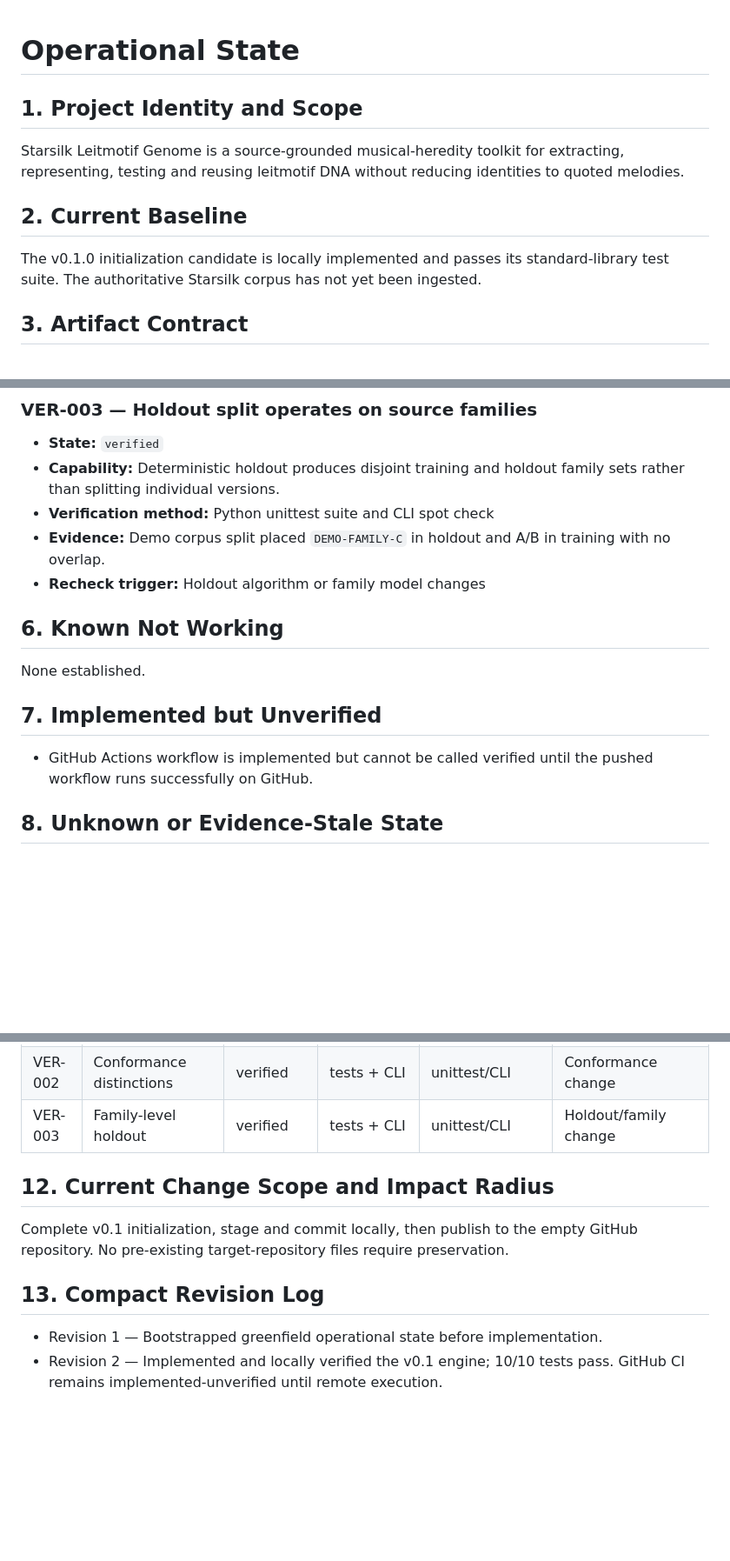
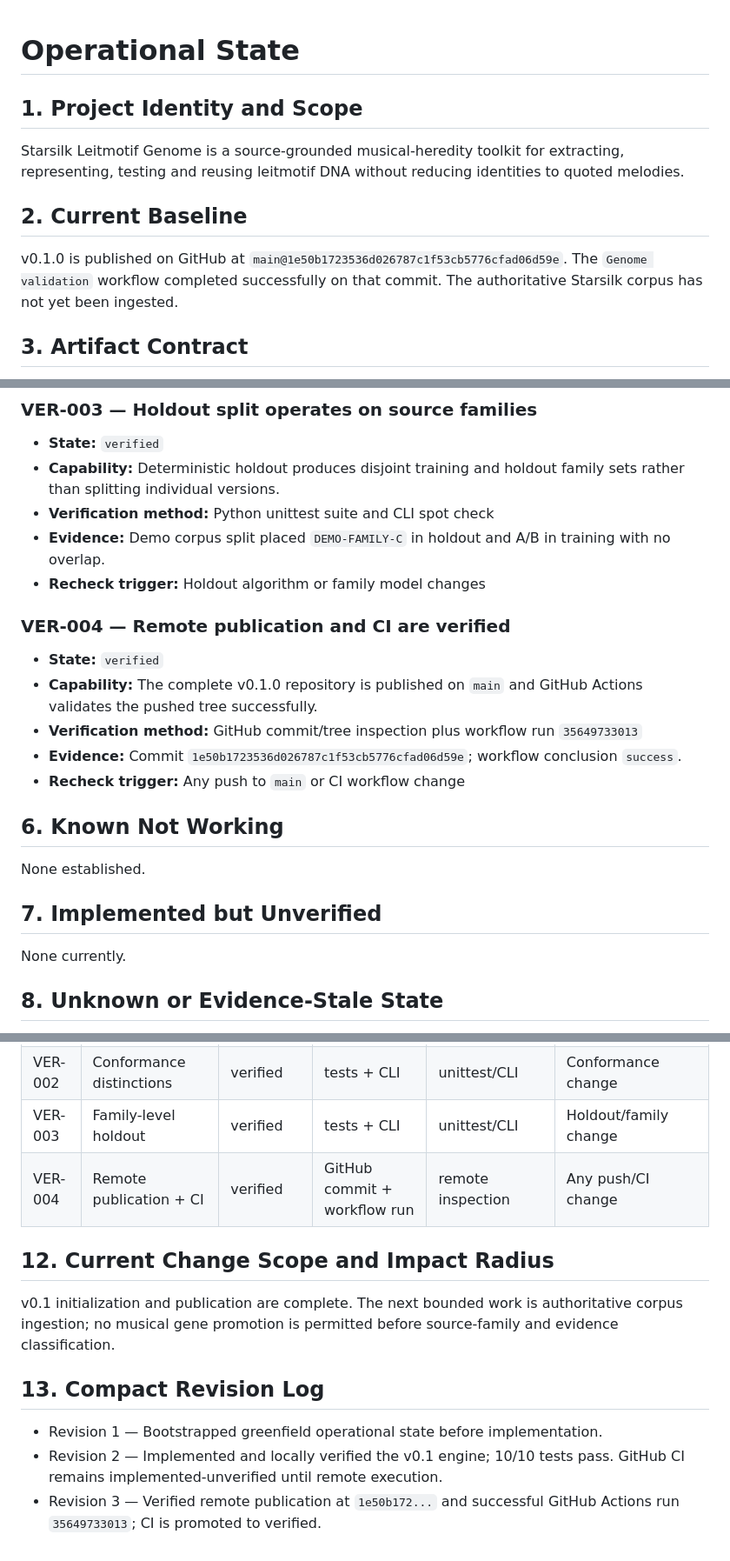
Before and after one commit to westkitty/Starsilk_Leitmotif_Genome, a Markdown page: OPERATIONAL_STATE.md, 3 parts joined by grey strips. Shown at 87% size. Rendered like a GitHub page; blank space fills up the shorter version.

Commit message:
Record verified v0.1 publication state

```diff
--- a/OPERATIONAL_STATE.md
+++ b/OPERATIONAL_STATE.md
@@ -6,12 +6,12 @@
   "project_name": "Starsilk Leitmotif Genome",
   "project_root": "/mnt/data/Starsilk_Leitmotif_Genome",
   "artifact_path": "",
-  "state_revision": 2,
-  "last_updated": "2026-09-21T20:12:00Z",
+  "state_revision": 3,
+  "last_updated": "2026-09-21T21:19:00Z",
   "current_baseline": {
-    "identity": "v0.1.0 initialization candidate",
-    "state": "partially-verified",
-    "last_verified": "2026-09-21T20:12:00Z"
+    "identity": "main@1e50b1723536d026787c1f53cb5776cfad06d59e",
+    "state": "verified",
+    "last_verified": "2026-09-21T20:13:48Z"
   },
   "scope_boundaries": [
     "Starsilk musical-analysis toolkit and its documentation only",
@@ -25,7 +25,7 @@
 Starsilk Leitmotif Genome is a source-grounded musical-heredity toolkit for extracting, representing, testing and reusing leitmotif DNA without reducing identities to quoted melodies.
 
 ## 2. Current Baseline
-The v0.1.0 initialization candidate is locally implemented and passes its standard-library test suite. The authoritative Starsilk corpus has not yet been ingested.
+v0.1.0 is published on GitHub at `main@1e50b1723536d026787c1f53cb5776cfad06d59e`. The `Genome validation` workflow completed successfully on that commit. The authoritative Starsilk corpus has not yet been ingested.
 
 ## 3. Artifact Contract
 Deliver a usable repository containing a machine-readable genome model, source-family lineage model, evidence discipline, holdout/negative-control testing, conformance engine, validator, documentation and automated tests.
@@ -158,11 +158,35 @@ Deliver a usable repository containing a machine-readable genome model, source-f
 - **Recheck trigger:** Holdout algorithm or family model changes
 <!-- /operational-state:entry -->
 
+<!-- operational-state:entry
+{
+  "id": "VER-004",
+  "title": "Remote publication and CI are verified",
+  "state": "verified",
+  "capability": "The complete v0.1.0 repository is published on main and GitHub Actions validates the pushed tree successfully.",
+  "scope": "Repository publication and CI",
+  "verification_method": "GitHub commit/tree inspection plus workflow run 35649733013",
+  "evidence": "Commit 1e50b1723536d026787c1f53cb5776cfad06d59e exists on main; Genome validation run 35649733013 completed with conclusion success.",
+  "artifact_revision": "main@1e50b1723536d026787c1f53cb5776cfad06d59e",
+  "last_verified": "2026-09-21T20:13:48Z",
+  "dependencies": ["GitHub Actions"],
+  "freshness": "current",
+  "recheck_trigger": "Any push to main or CI workflow change"
+}
+-->
+### VER-004 — Remote publication and CI are verified
+- **State:** `verified`
+- **Capability:** The complete v0.1.0 repository is published on `main` and GitHub Actions validates the pushed tree successfully.
+- **Verification method:** GitHub commit/tree inspection plus workflow run `35649733013`
+- **Evidence:** Commit `1e50b1723536d026787c1f53cb5776cfad06d59e`; workflow conclusion `success`.
+- **Recheck trigger:** Any push to `main` or CI workflow change
+<!-- /operational-state:entry -->
+
 ## 6. Known Not Working
 None established.
 
 ## 7. Implemented but Unverified
-- GitHub Actions workflow is implemented but cannot be called verified until the pushed workflow runs successfully on GitHub.
+None currently.
 
 ## 8. Unknown or Evidence-Stale State
 - Direct-audio corpus analysis remains unavailable until source material is ingested.
@@ -186,10 +210,12 @@ None established.
 | VER-001 | Evidence promotion gates | verified | 10/10 local tests | unittest | Validator/schema change |
 | VER-002 | Conformance distinctions | verified | tests + CLI | unittest/CLI | Conformance change |
 | VER-003 | Family-level holdout | verified | tests + CLI | unittest/CLI | Holdout/family change |
+| VER-004 | Remote publication + CI | verified | GitHub commit + workflow run | remote inspection | Any push/CI change |
 
 ## 12. Current Change Scope and Impact Radius
-Complete v0.1 initialization, stage and commit locally, then publish to the empty GitHub repository. No pre-existing target-repository files require preservation.
+v0.1 initialization and publication are complete. The next bounded work is authoritative corpus ingestion; no musical gene promotion is permitted before source-family and evidence classification.
 
 ## 13. Compact Revision Log
 - Revision 1 — Bootstrapped greenfield operational state before implementation.
 - Revision 2 — Implemented and locally verified the v0.1 engine; 10/10 tests pass. GitHub CI remains implemented-unverified until remote execution.
+- Revision 3 — Verified remote publication at `1e50b172...` and successful GitHub Actions run `35649733013`; CI is promoted to verified.
```
